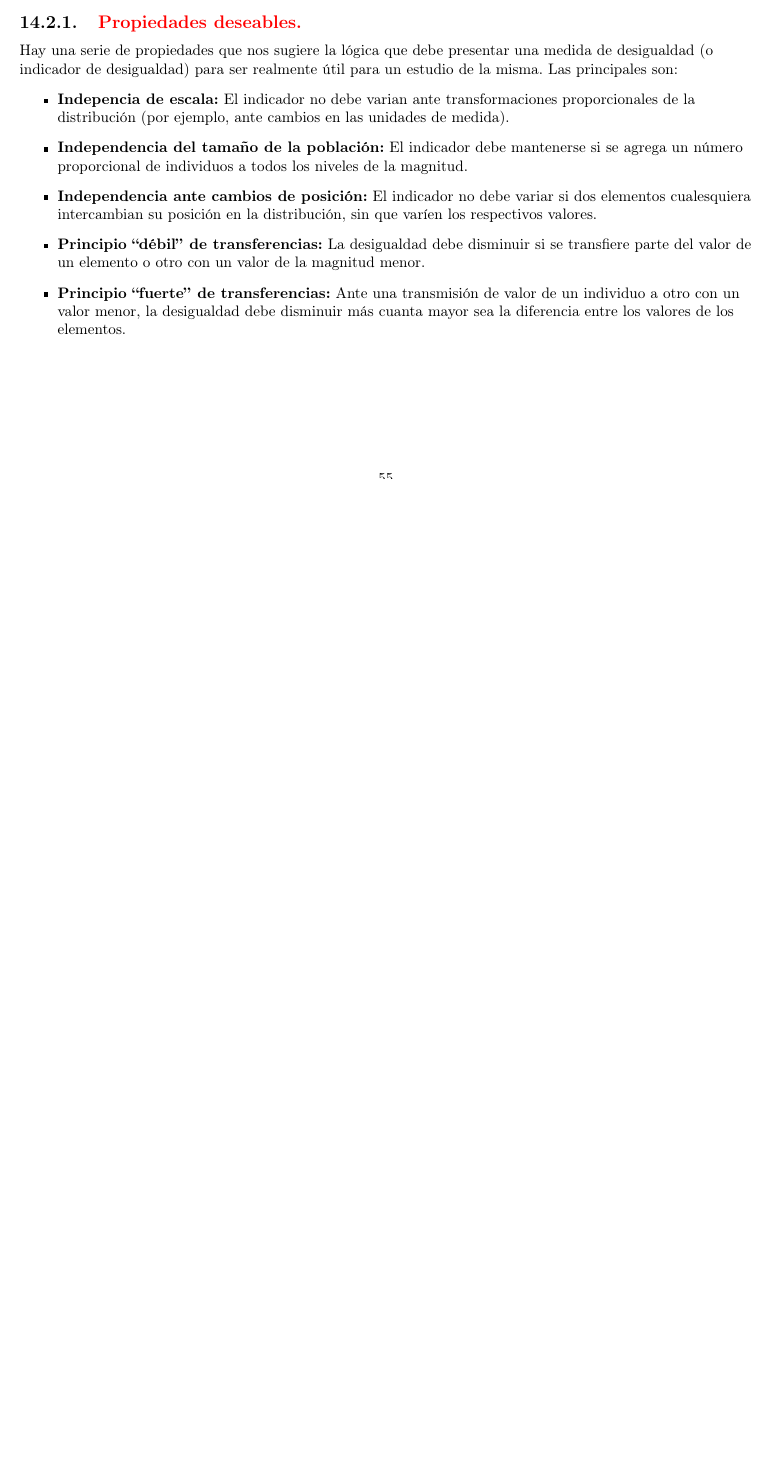
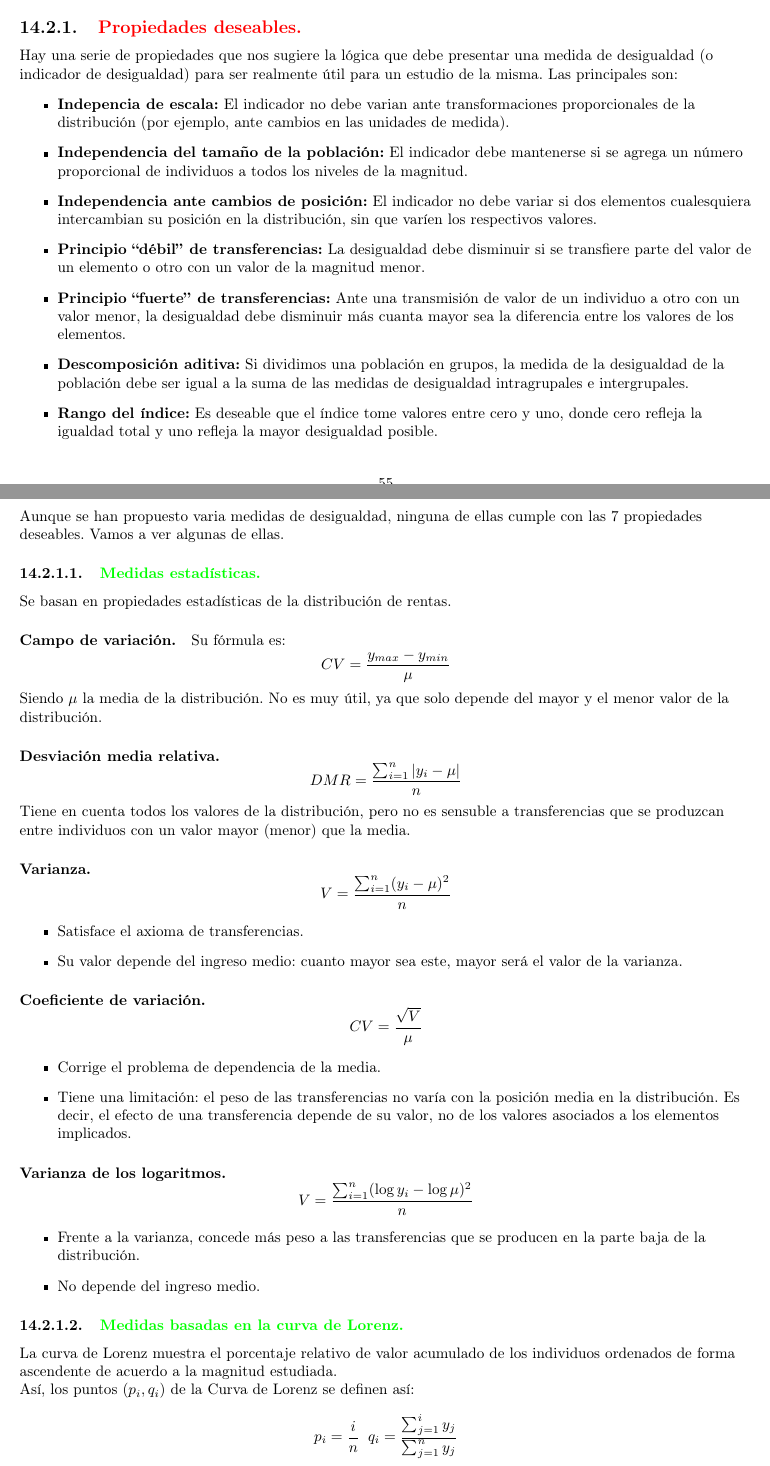
Before and after one commit to samuad/oposiciones, a LaTeX book (Estadistica/Estadistica.tex, which reads Estadistica/Tema34.tex): part of page 55 of 55 before the commit and two parts of pages 55 and 56 of 57 after it, the two joined at a grey line, cut so that both start at the same text, the shorter picture padded with empty space. Compiled offline with pdfLaTeX.

Commit message:
Trabajo 20151116

```diff
--- a/Estadistica/Tema34.tex
+++ b/Estadistica/Tema34.tex
@@ -19,5 +19,59 @@ Hay una serie de propiedades que nos sugiere la l\'ogica que debe presentar una
 \item \textbf{Independencia ante cambios de posici\'on:} El indicador no debe variar si dos elementos cualesquiera intercambian su posici\'on en la distribuci\'on, sin que var\'ien los respectivos valores.
 \item \textbf{Principio ``d\'ebil'' de transferencias:} La desigualdad debe disminuir si se transfiere parte del valor de un elemento o otro con un valor de la magnitud menor.
 \item \textbf{Principio ``fuerte'' de transferencias:} Ante una transmisi\'on de valor de un individuo a otro con un valor menor, la desigualdad debe disminuir m\'as cuanta mayor sea la diferencia entre los valores de los elementos.
+\item \textbf{Descomposici\'on aditiva:} Si dividimos una poblaci\'on en grupos, la medida de la desigualdad de la poblaci\'on debe ser igual a la suma de las medidas de desigualdad intragrupales e intergrupales.
+\item \textbf{Rango del \'indice:} Es deseable que el \'indice tome valores entre cero y uno, donde cero refleja la igualdad total y uno refleja la mayor desigualdad posible.
+\end{itemize}
 
+Aunque se han propuesto varia medidas de desigualdad, ninguna de ellas cumple con las 7 propiedades deseables. Vamos a ver algunas de ellas.
+
+\subsubsectioncol{Medidas estad\'isticas.}
+
+Se basan en propiedades estad\'isticas de la distribuci\'on de rentas.
+
+\paragraph{Campo de variaci\'on.}
+
+Su f\'ormula es:
+\[CV=\dfrac{y_{max}-y_{min}}{\mu}\]
+
+Siendo $\mu$ la media de la distribuci\'on. No es muy \'util, ya que solo depende del mayor y el menor valor de la distribuci\'on.
+
+\paragraph{Desviaci\'on media relativa.}
+
+\[DMR=\dfrac{\sum_{i=1}^n|y_i-\mu|}{n}\]
+
+Tiene en cuenta todos los valores de la distribuci\'on, pero no es sensuble a transferencias que se produzcan entre individuos con un valor mayor (menor) que la media.
+
+\paragraph{Varianza.}
+
+\[V=\dfrac{\sum_{i=1}^n(y_i-\mu)^2}{n}\]
+
+\begin{itemize}
+\item Satisface el axioma de transferencias.
+\item Su valor depende del ingreso medio: cuanto mayor sea este, mayor ser\'a el valor de la varianza.
 \end{itemize}
+
+\paragraph{Coeficiente de variaci\'on.}
+
+\[CV=\dfrac{\sqrt{V}}{\mu}\]
+
+\begin{itemize}
+\item Corrige el problema de dependencia de la media.
+\item Tiene una limitaci\'on: el peso de las transferencias no var\'ia con la posici\'on media en la distribuci\'on. Es decir, el efecto de una transferencia depende de su valor, no de los valores asociados a los elementos implicados.
+\end{itemize}
+
+\paragraph{Varianza de los logaritmos.}
+\[V=\dfrac{\sum_{i=1}^n(\log{y_i}-\log{\mu})^2}{n}\]
+
+\begin{itemize}
+\item Frente a la varianza, concede m\'as peso a las transferencias que se producen en la parte baja de la distribuci\'on.
+\item No depende del ingreso medio.
+\end{itemize}
+
+\subsubsectioncol{Medidas basadas en la curva de Lorenz.}
+
+La curva de Lorenz muestra el porcentaje relativo de valor acumulado de los individuos ordenados de forma ascendente de acuerdo a la magnitud estudiada.
+
+As\'i, los puntos $(p_i,q_i)$ de la Curva de Lorenz se definen as\'i:
+
+\[p_i=\dfrac{i}{n} \;\; q_i=\dfrac{\sum_{j=1}^iy_j}{\sum_{j=1}^ny_j}\]
@@ -23,0 +85 @@ Hay una serie de propiedades que nos sugiere la l\'ogica que debe presentar una
+\[L(p)=\dfrac{1}{\mu}\int_0^pF^{-1}(t)dt\]
```
Also changed, not shown: Estadistica/Estadistica.pdf, Libros/Estadistica/198_459_171_6.pdf (added), Libros/Estadistica/desigualdad.pdf (added), Libros/Estadistica/tema_7_curso2006-07.pdf (added), Estadistica/Tema34.tex (17 more changed lines).
